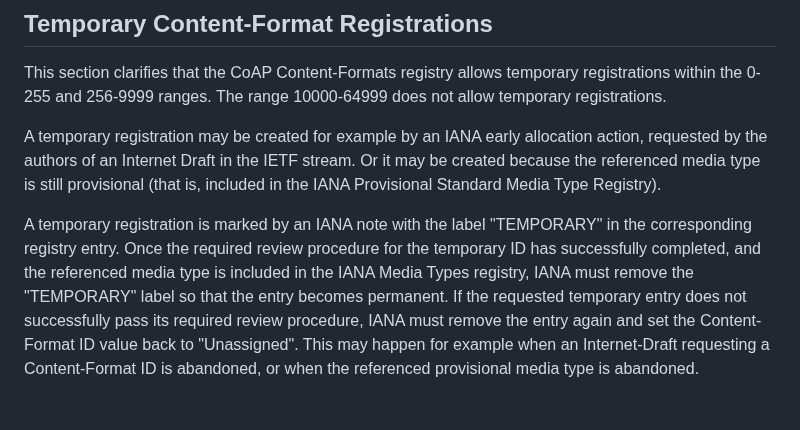
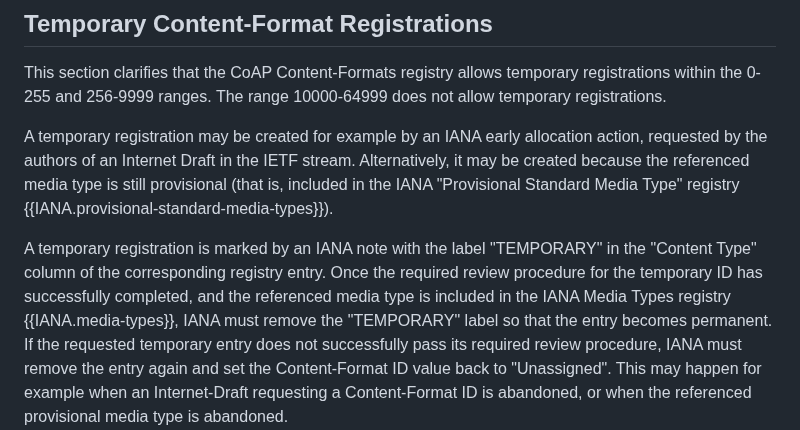
Before and after one commit to core-wg/cf-reg-update, a Markdown page: draft-ietf-core-cf-reg-update.md, the part around the change. GitHub-like rendering.

Commit message:
update section 5.1
Signed-off-by: Thomas Fossati <thomas.fossati@linaro.org>

```diff
--- a/draft-ietf-core-cf-reg-update.md
+++ b/draft-ietf-core-cf-reg-update.md
@@ -206,10 +206,10 @@ This section clarifies that the CoAP Content-Formats registry allows temporary r
 The range 10000-64999 does not allow temporary registrations.
 
 A temporary registration may be created for example by an IANA early allocation action, requested by the authors of an Internet Draft in the IETF stream.
-Or it may be created because the referenced media type is still provisional (that is, included in the IANA Provisional Standard Media Type Registry).
+Alternatively, it may be created because the referenced media type is still provisional (that is, included in the IANA "Provisional Standard Media Type" registry {{IANA.provisional-standard-media-types}}).
 
-A temporary registration is marked by an IANA note with the label "TEMPORARY" in the corresponding registry entry.
-Once the required review procedure for the temporary ID has successfully completed, and the referenced media type is included in the IANA Media Types registry, IANA must remove the "TEMPORARY" label so that the entry becomes permanent.
+A temporary registration is marked by an IANA note with the label "TEMPORARY" in the  "Content Type" column of the corresponding registry entry.
+Once the required review procedure for the temporary ID has successfully completed, and the referenced media type is included in the IANA Media Types registry {{IANA.media-types}}, IANA must remove the "TEMPORARY" label so that the entry becomes permanent.
 If the requested temporary entry does not successfully pass its required review procedure, IANA must remove the entry again and set the Content-Format ID value back to "Unassigned".
 This may happen for example when an Internet-Draft requesting a Content-Format ID is abandoned, or when the referenced provisional media type is abandoned.
 
```
